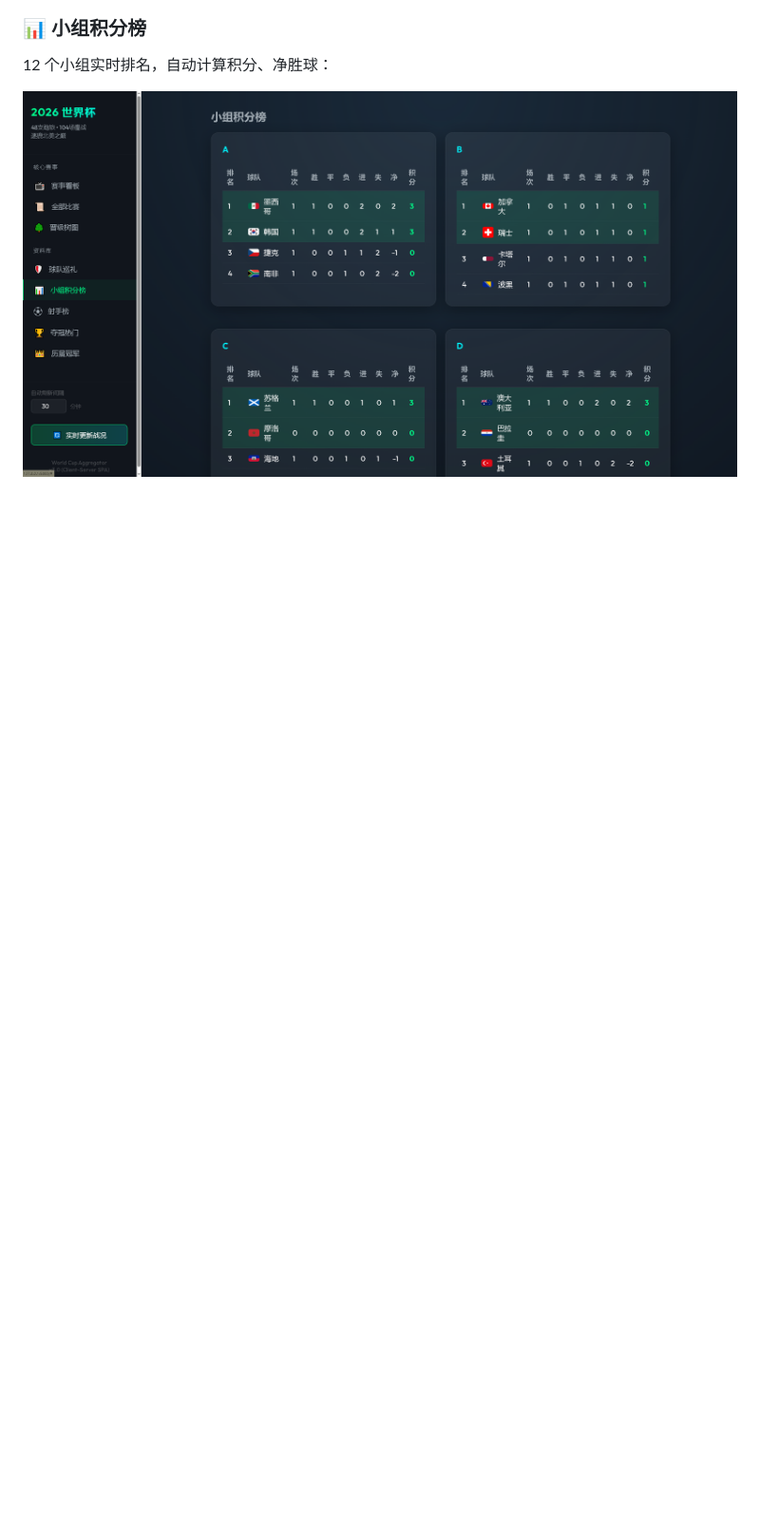
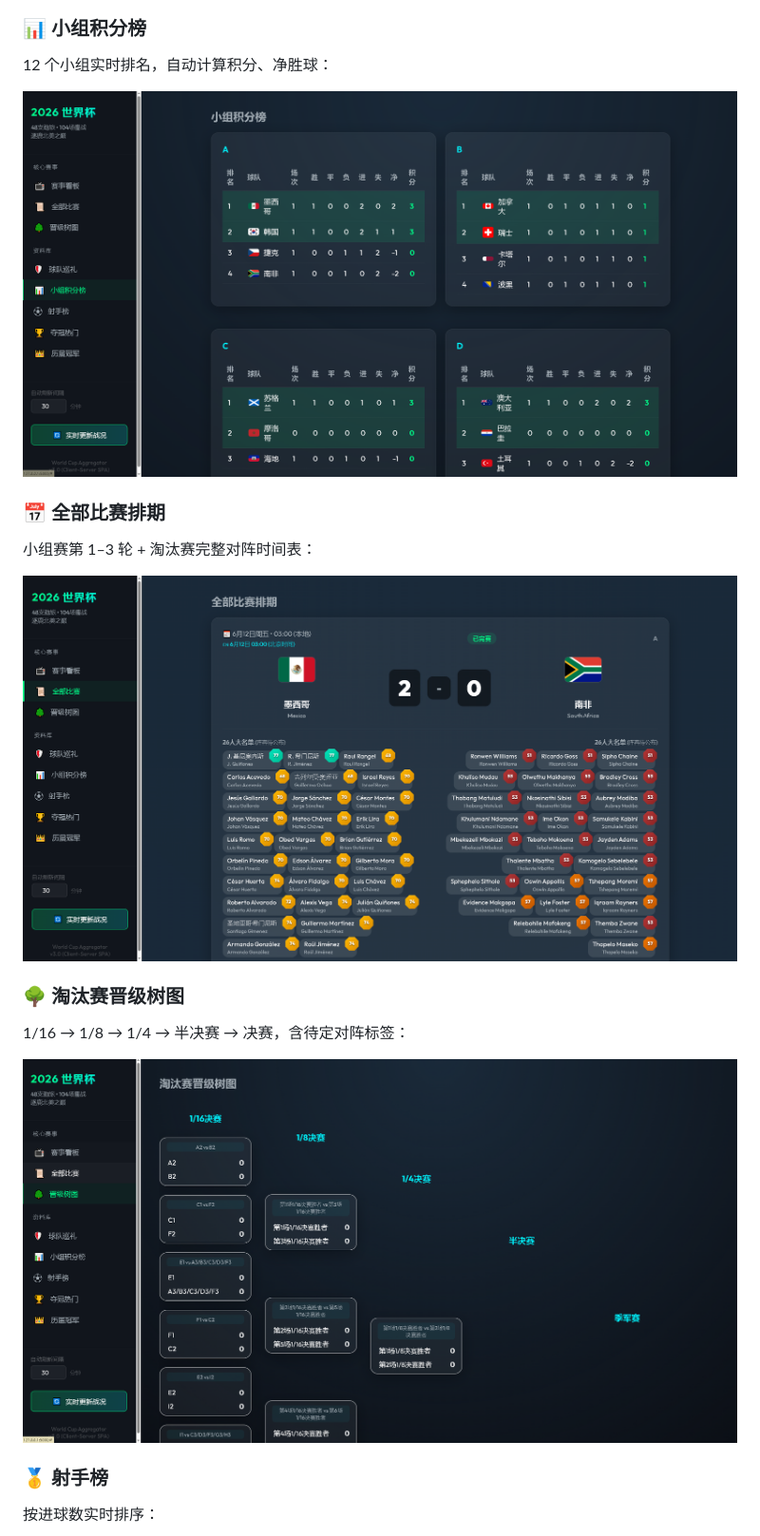
Before and after one commit to eckalhub/worldcup2026football, a Markdown page: README.md, the part around one of its changes. Shown at 95% size. Drawn GitHub-style; blank space fills up the shorter version.

Commit message:
docs: add remaining 4 screenshots (schedule, bracket, scorers, history) to README

```diff
--- a/README.md
+++ b/README.md
@@ -33,3 +33,17 @@
 12 个小组实时排名，自动计算积分、净胜球：
 
 ![小组积分榜](doc/snap_total.png)
+
+### 📅 全部比赛排期
+小组赛第 1–3 轮 + 淘汰赛完整对阵时间表：
+
+![全部比赛](doc/snap_all_rate.png)
+
+### 🌳 淘汰赛晋级树图
+1/16 → 1/8 → 1/4 → 半决赛 → 决赛，含待定对阵标签：
+
+![晋级树图](doc/snap_168421.png)
+
+### 🥇 射手榜
+按进球数实时排序：
+
```
Also changed, not shown: other parts of README.md (+6 -0 lines).
